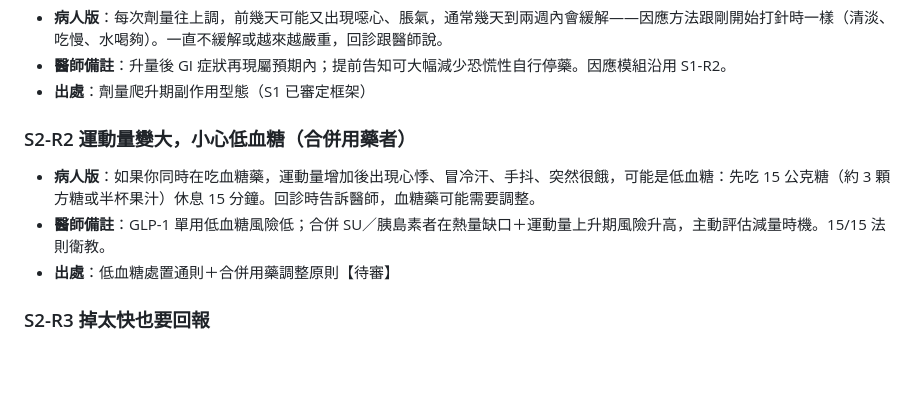
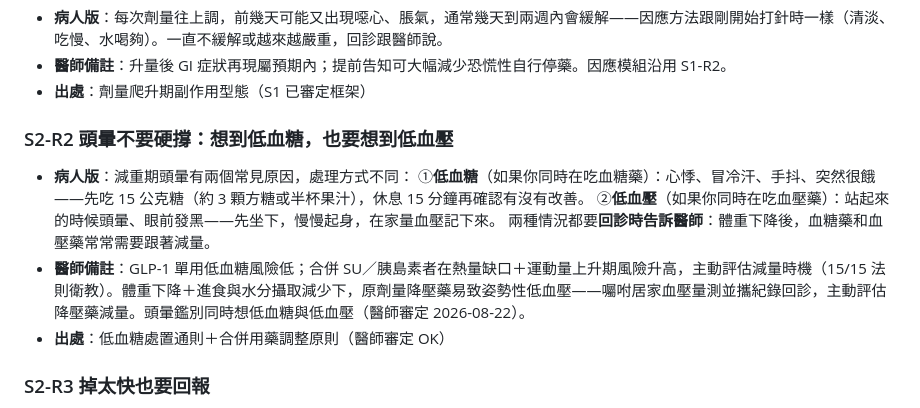
Before and after one commit to philia81301-commits/obesity-education-clinic, a Markdown page: content/02-減重期.md, the part around the change. GitHub-like rendering; blank space fills up the shorter version.

Commit message:
S2-R2 擴充：頭暈鑑別同列低血糖與低血壓，體重下降後血糖藥血壓藥評估減量
Co-Authored-By: Claude Fable 5 <noreply@anthropic.com>

```diff
--- a/content/02-減重期.md
+++ b/content/02-減重期.md
@@ -83,11 +83,14 @@
 - **醫師備註**：升量後 GI 症狀再現屬預期內；提前告知可大幅減少恐慌性自行停藥。因應模組沿用 S1-R2。
 - **出處**：劑量爬升期副作用型態（S1 已審定框架）
 
-### S2-R2 運動量變大，小心低血糖（合併用藥者）
+### S2-R2 頭暈不要硬撐：想到低血糖，也要想到低血壓
 
-- **病人版**：如果你同時在吃血糖藥，運動量增加後出現心悸、冒冷汗、手抖、突然很餓，可能是低血糖：先吃 15 公克糖（約 3 顆方糖或半杯果汁）休息 15 分鐘。回診時告訴醫師，血糖藥可能需要調整。
-- **醫師備註**：GLP-1 單用低血糖風險低；合併 SU／胰島素者在熱量缺口＋運動量上升期風險升高，主動評估減量時機。15/15 法則衛教。
-- **出處**：低血糖處置通則＋合併用藥調整原則【待審】
+- **病人版**：減重期頭暈有兩個常見原因，處理方式不同：
+  ①**低血糖**（如果你同時在吃血糖藥）：心悸、冒冷汗、手抖、突然很餓——先吃 15 公克糖（約 3 顆方糖或半杯果汁），休息 15 分鐘再確認有沒有改善。
+  ②**低血壓**（如果你同時在吃血壓藥）：站起來的時候頭暈、眼前發黑——先坐下，慢慢起身，在家量血壓記下來。
+  兩種情況都要**回診時告訴醫師**：體重下降後，血糖藥和血壓藥常常需要跟著減量。
+- **醫師備註**：GLP-1 單用低血糖風險低；合併 SU／胰島素者在熱量缺口＋運動量上升期風險升高，主動評估減量時機（15/15 法則衛教）。體重下降＋進食與水分攝取減少下，原劑量降壓藥易致姿勢性低血壓——囑咐居家血壓量測並攜紀錄回診，主動評估降壓藥減量。頭暈鑑別同時想低血糖與低血壓（醫師審定 2026-08-22）。
+- **出處**：低血糖處置通則＋合併用藥調整原則（醫師審定 OK）
 
 ### S2-R3 掉太快也要回報
 
```
